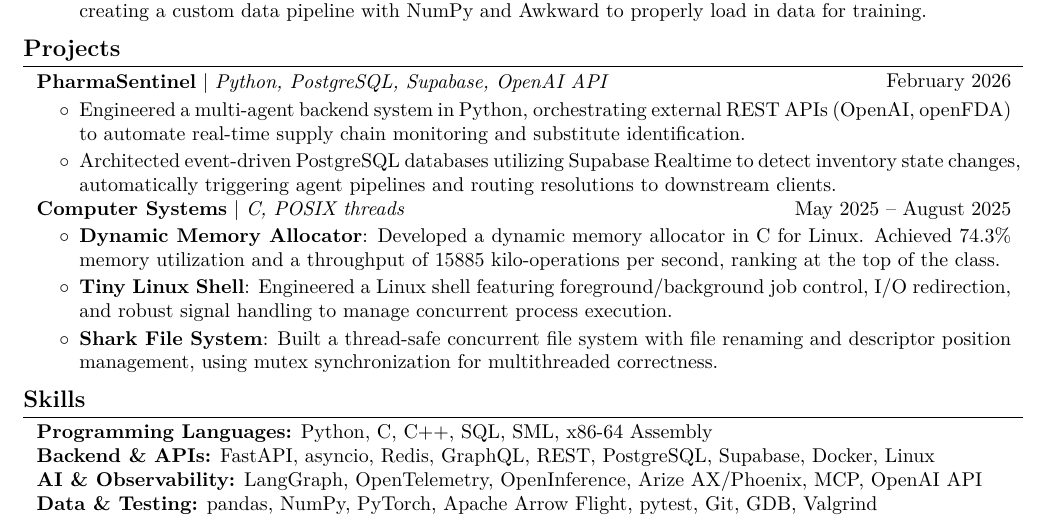
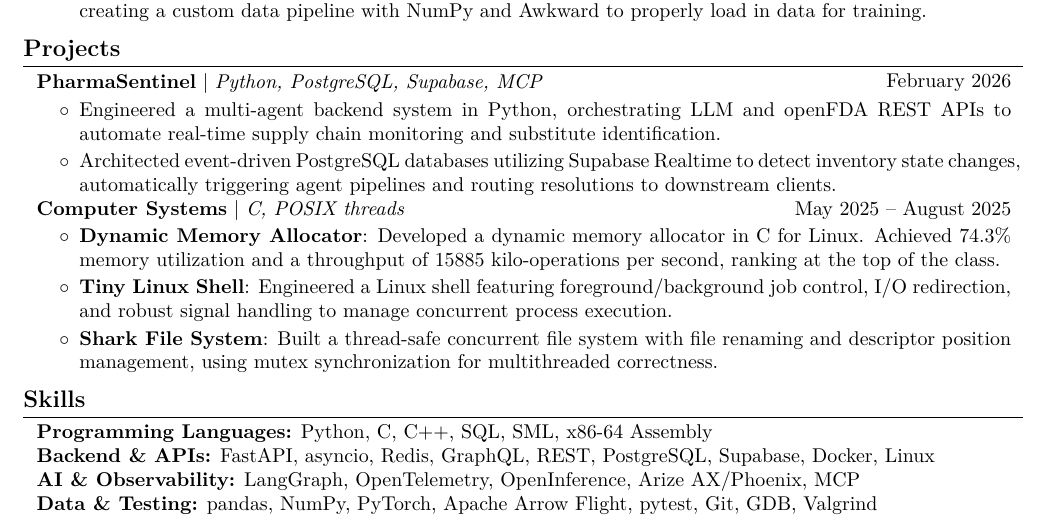
Before and after one commit to LeoY20/resume, a LaTeX CV (SWE/leo_yao_resume_SWE.tex): part of the page, cut so that both start at the same text. Compiled offline with pdfLaTeX.

Commit message:
Polish resume descriptions
- Refine PharmaSentinel project stack tag and bullet wording
- Tidy skills list

```diff
--- a/SWE/leo_yao_resume_SWE.tex
+++ b/SWE/leo_yao_resume_SWE.tex
@@ -316,12 +316,12 @@
     \section{Projects}
         % shortened version
         \begin{twocolentry}{\text{February 2026}}
-            \textbf{PharmaSentinel} $|$ \textit{Python, PostgreSQL, Supabase, OpenAI API}
+            \textbf{PharmaSentinel} $|$ \textit{Python, PostgreSQL, Supabase, MCP}
         \end{twocolentry}
         \vspace{0.06 cm}
         \begin{onecolentry}
             \begin{highlights}
-                \item Engineered a multi-agent backend system in Python, orchestrating external REST APIs (OpenAI, openFDA) to automate real-time supply chain monitoring and substitute identification.
+                \item Engineered a multi-agent backend system in Python, orchestrating LLM and openFDA REST APIs to automate real-time supply chain monitoring and substitute identification.
                 \item Architected event-driven PostgreSQL databases utilizing Supabase Realtime to detect inventory state changes, automatically triggering agent pipelines and routing resolutions to downstream clients.
             \end{highlights}
         \end{onecolentry}
@@ -375,7 +375,7 @@
         \begin{onecolentry}
             \textbf{Programming Languages:} Python, C, C++, SQL, SML, x86-64 Assembly \newline
             \textbf{Backend \& APIs:} FastAPI, asyncio, Redis, GraphQL, REST, PostgreSQL, Supabase, Docker, Linux \newline
-            \textbf{AI \& Observability:} LangGraph, OpenTelemetry, OpenInference, Arize AX/Phoenix, MCP, OpenAI API \newline
+            \textbf{AI \& Observability:} LangGraph, OpenTelemetry, OpenInference, Arize AX/Phoenix, MCP \newline
             \textbf{Data \& Testing:} pandas, NumPy, PyTorch, Apache Arrow Flight, pytest, Git, GDB, Valgrind
         \end{onecolentry}
     \vspace{0.10 cm}
```
Also changed, not shown: SWE/leo_yao_resume_SWE.pdf.
